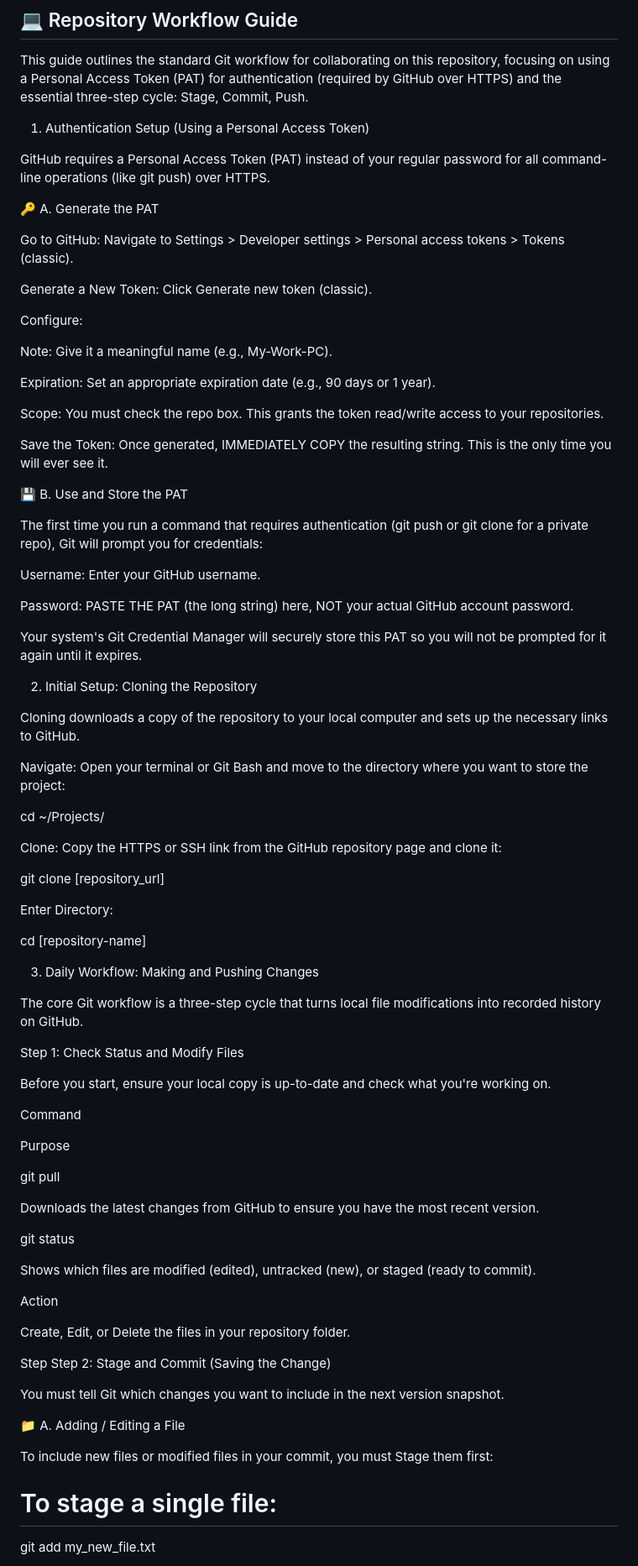
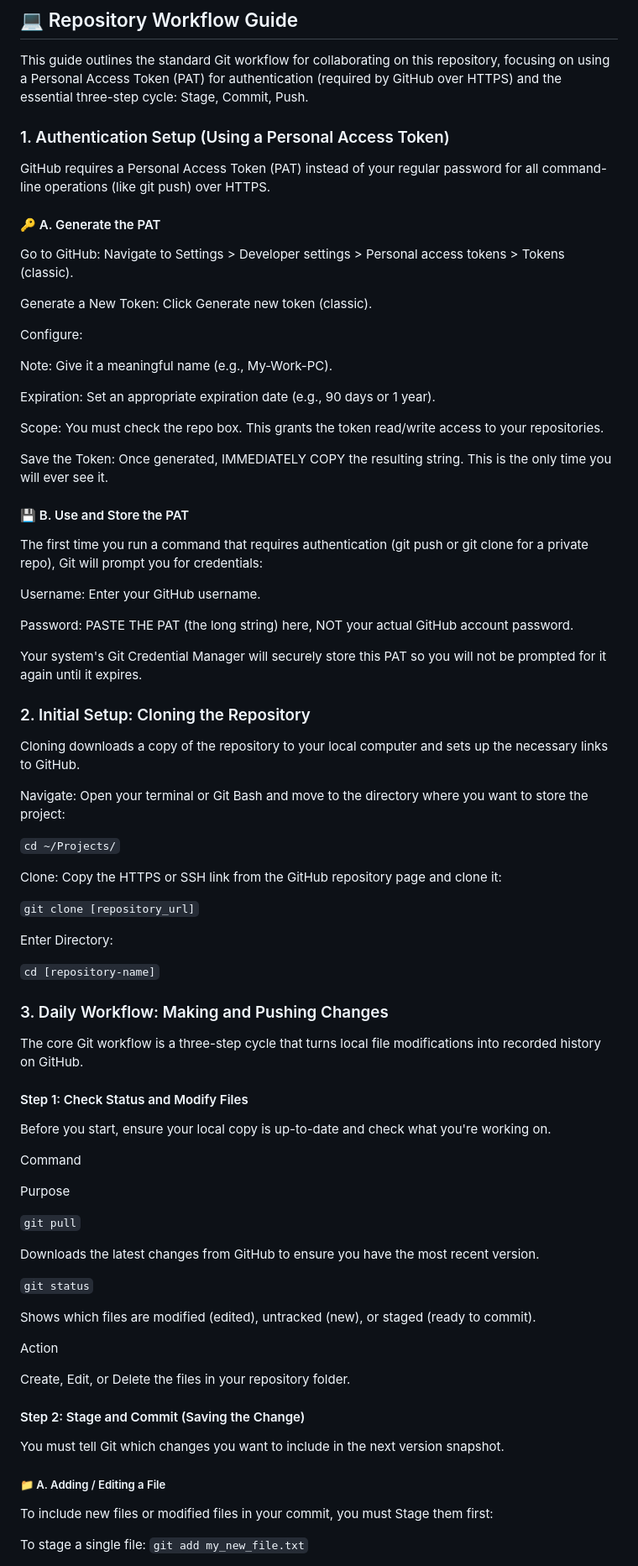
Before and after one commit to TitoMarazG/BSProject2526, a Markdown page: README.md, the part around the change printed below. Shown: that part at 84% size. GitHub-like rendering.

````diff
--- a/README.md
+++ b/README.md
@@ -3,11 +3,11 @@
 
 This guide outlines the standard Git workflow for collaborating on this repository, focusing on using a Personal Access Token (PAT) for authentication (required by GitHub over HTTPS) and the essential three-step cycle: Stage, Commit, Push.
 
-1. Authentication Setup (Using a Personal Access Token)
+### 1. Authentication Setup (Using a Personal Access Token)
 
 GitHub requires a Personal Access Token (PAT) instead of your regular password for all command-line operations (like git push) over HTTPS.
 
-🔑 A. Generate the PAT
+#### 🔑 A. Generate the PAT
 
 Go to GitHub: Navigate to Settings > Developer settings > Personal access tokens > Tokens (classic).
 
@@ -23,7 +23,7 @@ Scope: You must check the repo box. This grants the token read/write access to y
 
 Save the Token: Once generated, IMMEDIATELY COPY the resulting string. This is the only time you will ever see it.
 
-💾 B. Use and Store the PAT
+#### 💾 B. Use and Store the PAT
 
 The first time you run a command that requires authentication (git push or git clone for a private repo), Git will prompt you for credentials:
 
@@ -33,30 +33,30 @@ Password: PASTE THE PAT (the long string) here, NOT your actual GitHub account p
 
 Your system's Git Credential Manager will securely store this PAT so you will not be prompted for it again until it expires.
 
-2. Initial Setup: Cloning the Repository
+### 2. Initial Setup: Cloning the Repository
 
 Cloning downloads a copy of the repository to your local computer and sets up the necessary links to GitHub.
 
 Navigate: Open your terminal or Git Bash and move to the directory where you want to store the project:
 
-cd ~/Projects/
+```cd ~/Projects/```
 
 
 Clone: Copy the HTTPS or SSH link from the GitHub repository page and clone it:
 
-git clone [repository_url]
+```git clone [repository_url]```
 
 
 Enter Directory:
 
-cd [repository-name]
+```cd [repository-name]```
 
 
-3. Daily Workflow: Making and Pushing Changes
+### 3. Daily Workflow: Making and Pushing Changes
 
 The core Git workflow is a three-step cycle that turns local file modifications into recorded history on GitHub.
 
-Step 1: Check Status and Modify Files
+#### Step 1: Check Status and Modify Files
 
 Before you start, ensure your local copy is up-to-date and check what you're working on.
 
@@ -64,11 +64,11 @@ Command
 
 Purpose
 
-git pull
+```git pull```
 
 Downloads the latest changes from GitHub to ensure you have the most recent version.
 
-git status
+```git status```
 
 Shows which files are modified (edited), untracked (new), or staged (ready to commit).
 
@@ -76,14 +76,14 @@ Action
 
 Create, Edit, or Delete the files in your repository folder.
 
-Step  Step 2: Stage and Commit (Saving the Change)
+#### Step 2: Stage and Commit (Saving the Change)
 
 You must tell Git which changes you want to include in the next version snapshot.
 
-📁 A. Adding / Editing a File
+##### 📁 A. Adding / Editing a File
 
 To include new files or modified files in your commit, you must Stage them first:
 
-# To stage a single file:
-git add my_new_file.txt
+To stage a single file:
+```git add my_new_file.txt```
 
````
Also changed, not shown: other parts of README.md (+13 -13 lines).
